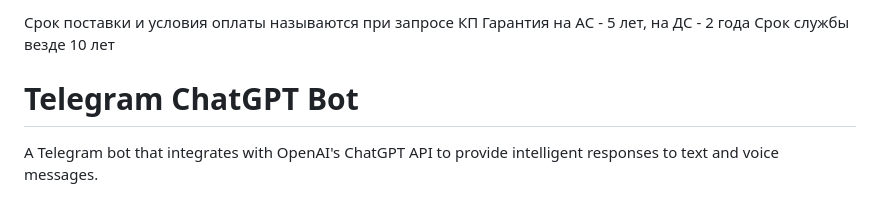
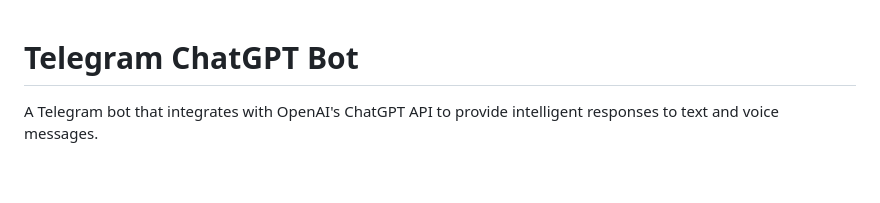
Before and after one commit to Alivkon/pdf-commercial-proposal-telegram-bot, a Markdown page: README.md, the part around the change. GitHub-like rendering; blank space fills up the shorter version.

Commit message:
Update README by removing warranty details
Removed outdated warranty and delivery information.

```diff
--- a/README.md
+++ b/README.md
@@ -1,6 +1,3 @@
-Срок поставки и условия оплаты называются при запросе КП
-Гарантия на АС - 5 лет, на ДС - 2 года
-Срок службы везде 10 лет
 # Telegram ChatGPT Bot
 
 A Telegram bot that integrates with OpenAI's ChatGPT API to provide intelligent responses to text and voice messages.
```
